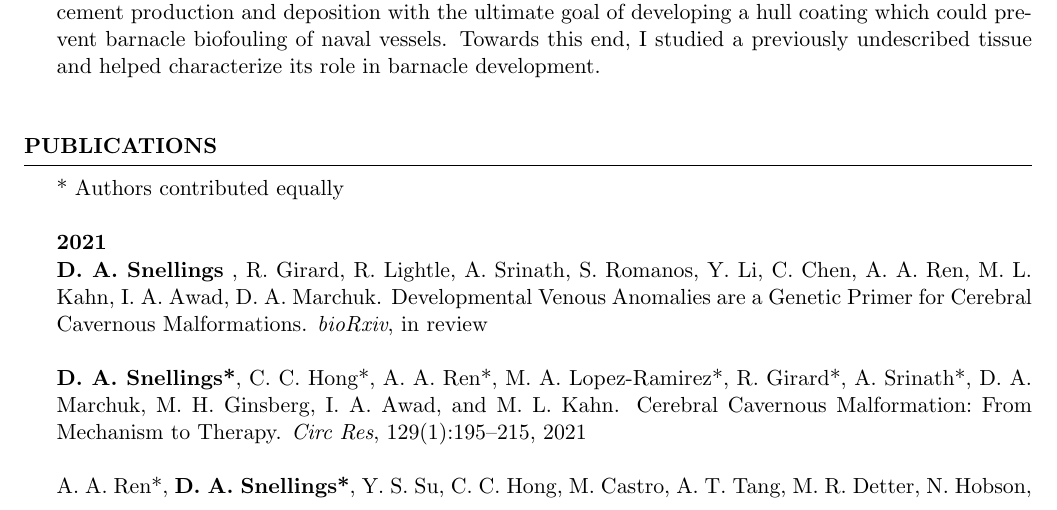
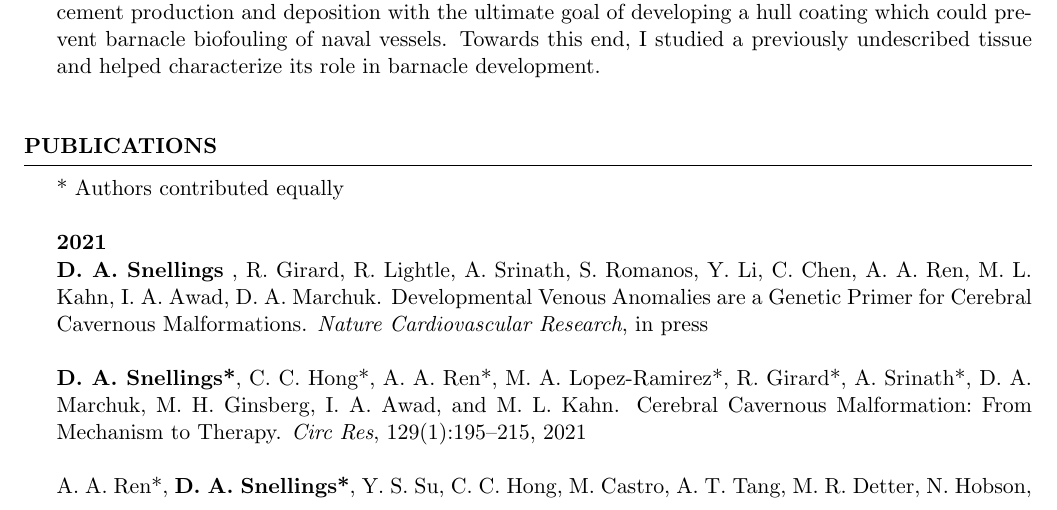
Before and after one commit to dasnellings/CV, a LaTeX CV (CV.tex): part of page 1 of 4, cut so that both start at the same text. Compiled offline with pdfLaTeX.

Commit message:
Nat Cardio Res paper accepted

```diff
--- a/CV.tex
+++ b/CV.tex
@@ -93,7 +93,7 @@ undescribed tissue and helped characterize its role in barnacle development. \\
 \\ \\ {\bf 2021}
 % TEMPORARY
 \\ {\bf D. A. Snellings} , R. Girard, R. Lightle, A. Srinath, S. Romanos, Y. Li, C. Chen, A. A. Ren, M. L. Kahn, I. A. Awad, D. A. Marchuk.
-Developmental Venous Anomalies are a Genetic Primer for Cerebral Cavernous Malformations. \textit{bioRxiv}, in review
+Developmental Venous Anomalies are a Genetic Primer for Cerebral Cavernous Malformations. \textit{Nature Cardiovascular Research}, in press
 % TEMPORARY
 \\
 \\ \bibentry{snellings2021}
```
Also changed, not shown: CV.pdf.
